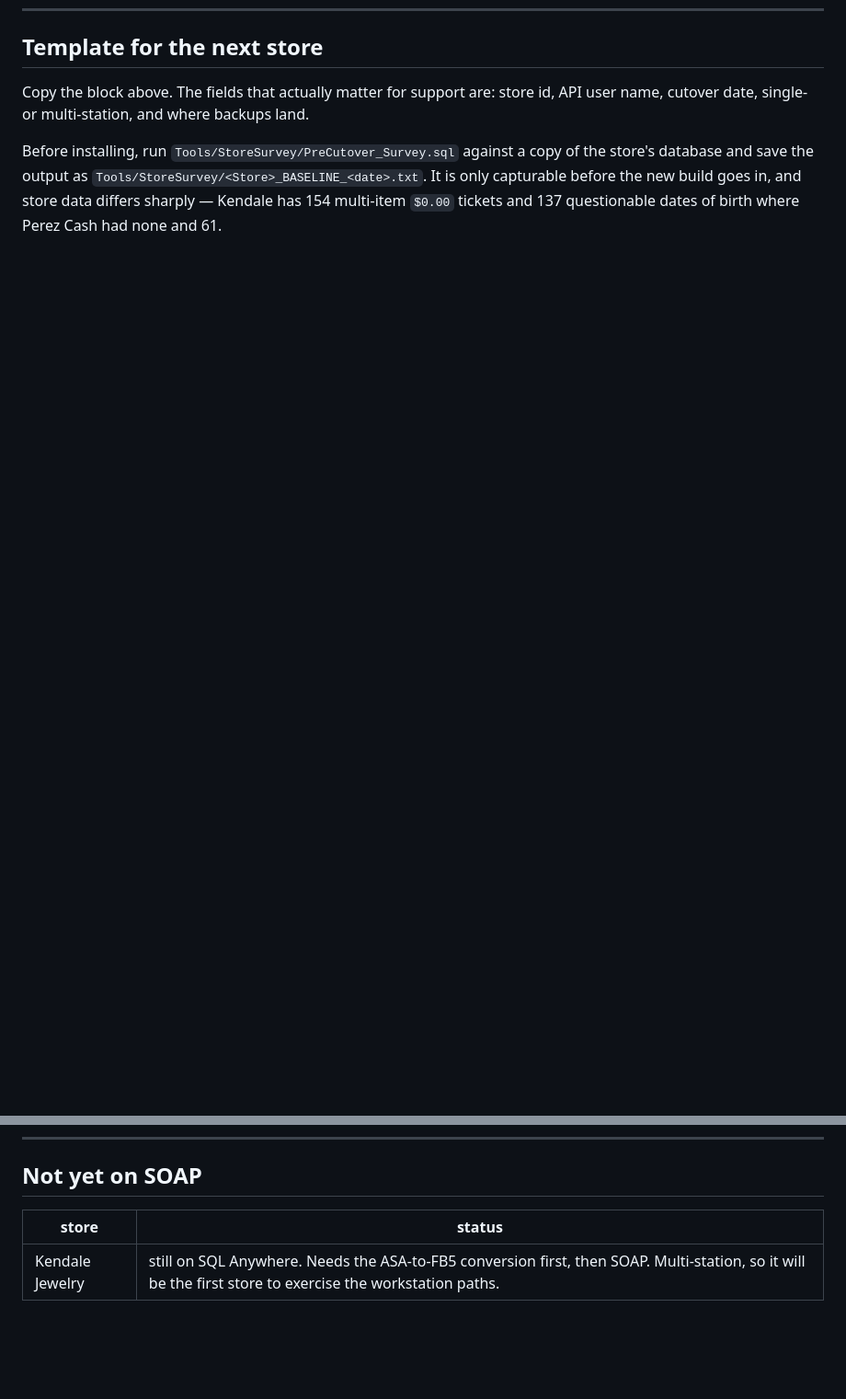
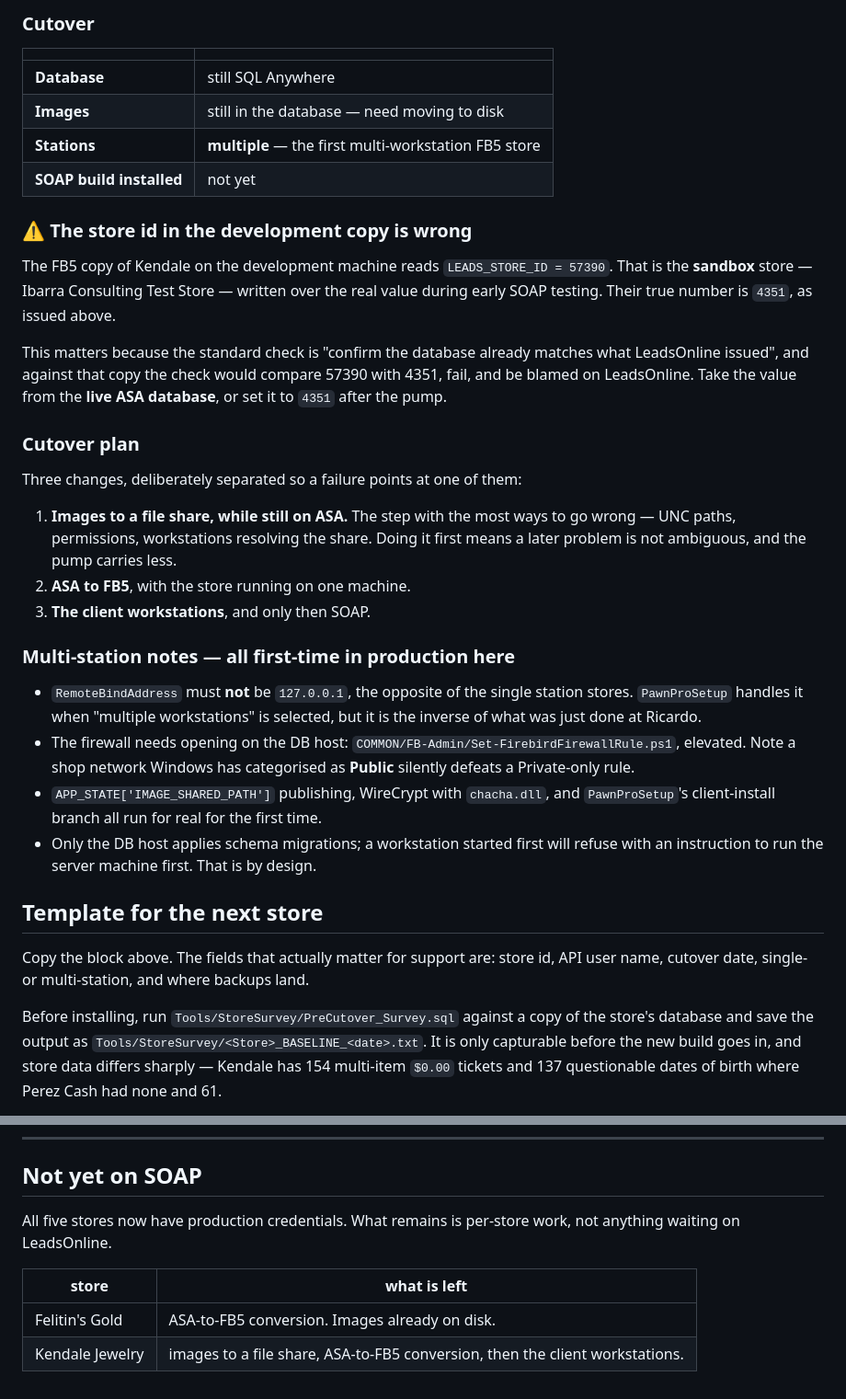
Before and after one commit to aeibarra/PawnProFB, a Markdown page: PawnDocs/LeadsOnline_SOAP_Stores.md, 2 parts joined by grey strips. Shown at 92% size. Drawn GitHub-style; blank space fills up the shorter version.

```diff
--- a/PawnDocs/LeadsOnline_SOAP_Stores.md
+++ b/PawnDocs/LeadsOnline_SOAP_Stores.md
@@ -244,3 +315,47 @@ Perez Cash needed 13,515 exclusions. This is a bigger store with a smaller job.
+### Cutover
+
+| | |
+|---|---|
+| **Database** | still SQL Anywhere |
+| **Images** | still in the database — need moving to disk |
+| **Stations** | **multiple** — the first multi-workstation FB5 store |
+| **SOAP build installed** | not yet |
+
+### ⚠️ The store id in the development copy is wrong
+
+The FB5 copy of Kendale on the development machine reads
+`LEADS_STORE_ID = 57390`. That is the **sandbox** store — Ibarra Consulting Test
+Store — written over the real value during early SOAP testing. Their true number
+is `4351`, as issued above.
+
+This matters because the standard check is "confirm the database already matches
+what LeadsOnline issued", and against that copy the check would compare 57390
+with 4351, fail, and be blamed on LeadsOnline. Take the value from the **live ASA
+database**, or set it to `4351` after the pump.
+
+### Cutover plan
+
+Three changes, deliberately separated so a failure points at one of them:
+
+1. **Images to a file share, while still on ASA.** The step with the most ways
+   to go wrong — UNC paths, permissions, workstations resolving the share. Doing
+   it first means a later problem is not ambiguous, and the pump carries less.
+2. **ASA to FB5**, with the store running on one machine.
+3. **The client workstations**, and only then SOAP.
+
+### Multi-station notes — all first-time in production here
+
+- `RemoteBindAddress` must **not** be `127.0.0.1`, the opposite of the single
+  station stores. `PawnProSetup` handles it when "multiple workstations" is
+  selected, but it is the inverse of what was just done at Ricardo.
+- The firewall needs opening on the DB host:
+  `COMMON/FB-Admin/Set-FirebirdFirewallRule.ps1`, elevated. Note a shop network
+  Windows has categorised as **Public** silently defeats a Private-only rule.
+- `APP_STATE['IMAGE_SHARED_PATH']` publishing, WireCrypt with `chacha.dll`, and
+  `PawnProSetup`'s client-install branch all run for real for the first time.
+- Only the DB host applies schema migrations; a workstation started first will
+  refuse with an instruction to run the server machine first. That is by design.
+
 ## Template for the next store
 
 Copy the block above. The fields that actually matter for support are: store id,
@@ -257,6 +372,10 @@ had none and 61.
 
 ## Not yet on SOAP
 
-| store | status |
+All five stores now have production credentials. What remains is per-store work,
+not anything waiting on LeadsOnline.
+
+| store | what is left |
 |---|---|
-| Kendale Jewelry | still on SQL Anywhere. Needs the ASA-to-FB5 conversion first, then SOAP. Multi-station, so it will be the first store to exercise the workstation paths. |
+| Felitin's Gold | ASA-to-FB5 conversion. Images already on disk. |
+| Kendale Jewelry | images to a file share, ASA-to-FB5 conversion, then the client workstations. |
```
Also changed, not shown: other parts of PawnDocs/LeadsOnline_SOAP_Stores.md (+71 -0 lines).
